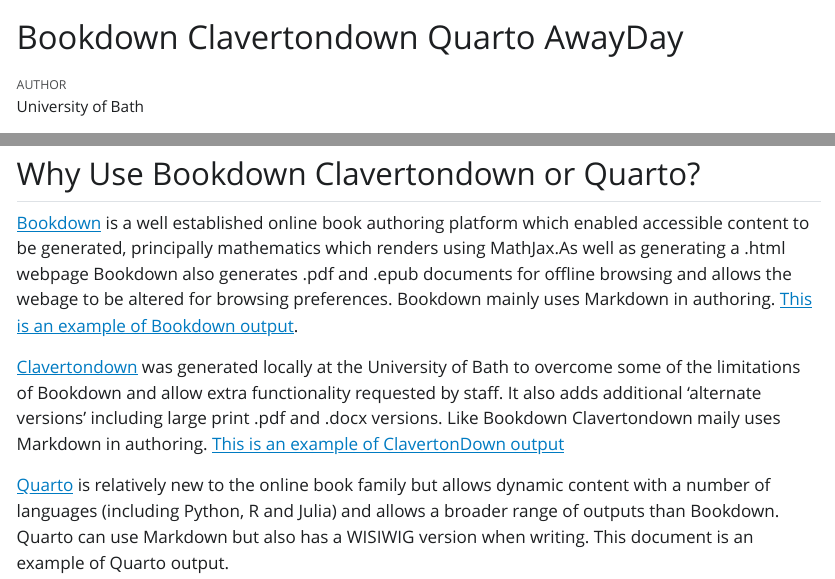
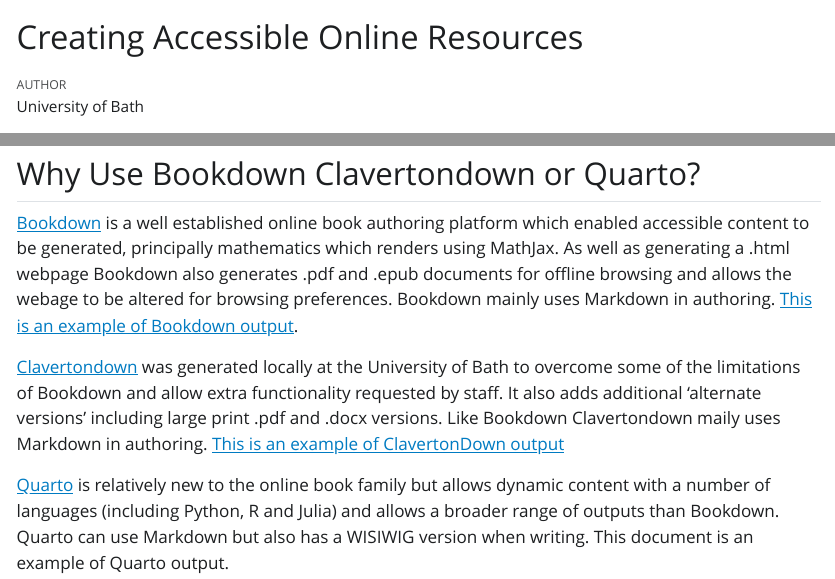
Before and after one commit to chemfd/AwayDay, a Quarto document (AwayDay.qmd): the page in a window 1100 px wide, from its top, and a second part further down, joined at a grey line. The pictures show the output file AwayDay.html that the author committed with the source, opened offline; Quarto's library style sheets are replaced by a plain one without menus.

Commit message:
round one of edits

```diff
--- a/AwayDay.qmd
+++ b/AwayDay.qmd
@@ -1,5 +1,5 @@
 ---
-title: "Bookdown Clavertondown Quarto AwayDay"
+title: "Creating Accessible Online Resources"
 author: University of Bath
 toc: true
 number-section: true
```
Also changed, not shown: AwayDay.html, AwayDay.pdf, AwayDay.qmd (2 more changed lines), 1 other file.
